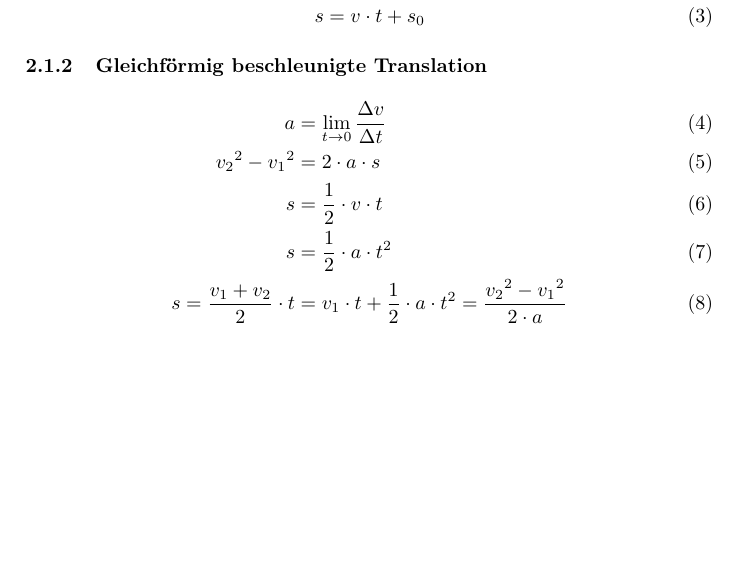
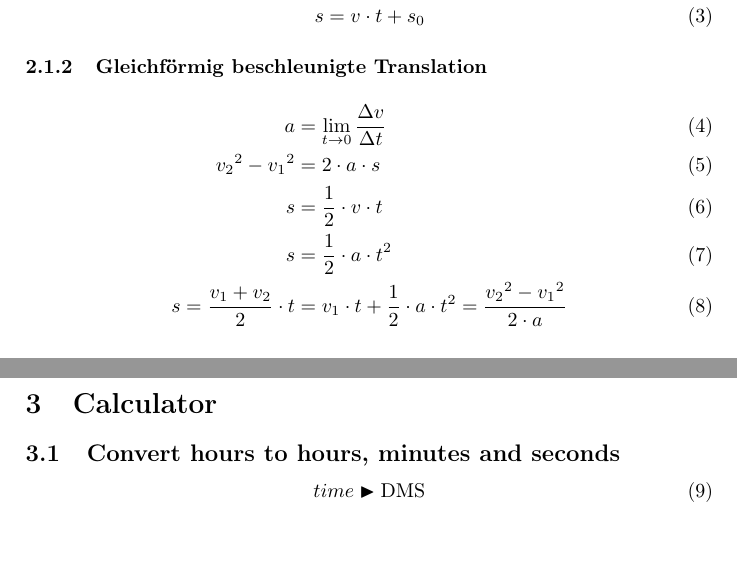
Before and after one commit to DamienFlury/physics-formulary, a LaTeX document (physics-formulary.tex): part of the page before the commit and two parts of pages 1 and 2 of 2 after it, the two joined at a grey line, cut so that both start at the same text, the shorter picture padded with empty space. Compiled offline with pdfLaTeX.

Commit message:
Add calculator stuff

```diff
--- a/physics-formulary.tex
+++ b/physics-formulary.tex
@@ -2,6 +2,7 @@
 
 \usepackage[ngerman]{babel}
 \usepackage[utf8]{inputenc}
+\usepackage{amssymb}
 \usepackage[T1]{fontenc}
 
 \usepackage{amsmath}
@@ -48,4 +49,10 @@
     s &= \frac{1}{2} \cdot a \cdot t^2 \\
     s = \frac{v_1 + v_2}{2} \cdot t &= v_1 \cdot t + \frac{1}{2} \cdot a \cdot t^2 = \frac{v_2{}^{2} - v_1{}^2}{2 \cdot a}
   \end{align}
+
+  \section{Calculator}
+  \subsection{Convert hours to hours, minutes and seconds}
+  \begin{equation}
+    time \blacktriangleright \mbox{DMS}
+  \end{equation}
 \end{document}
```
Also changed, not shown: physics-formulary.pdf.
